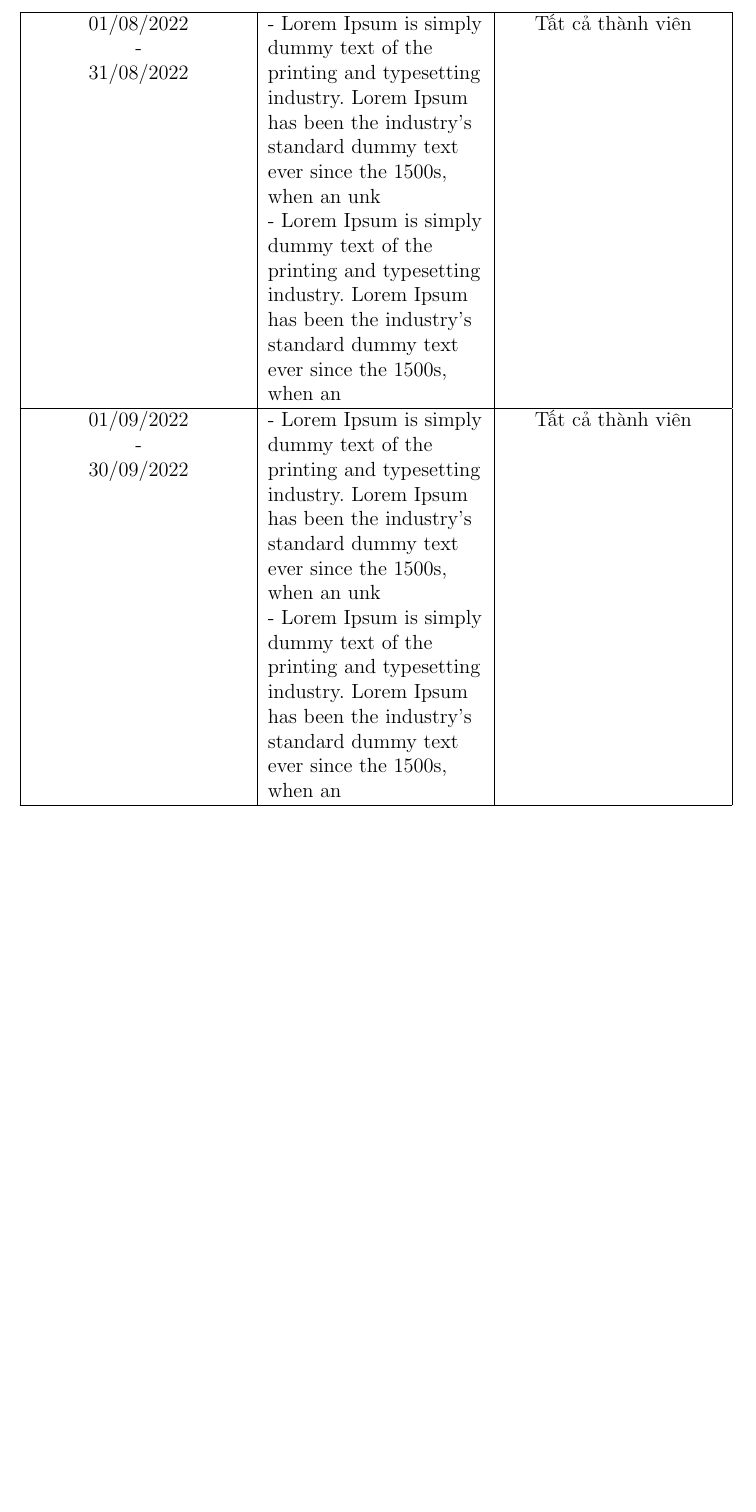
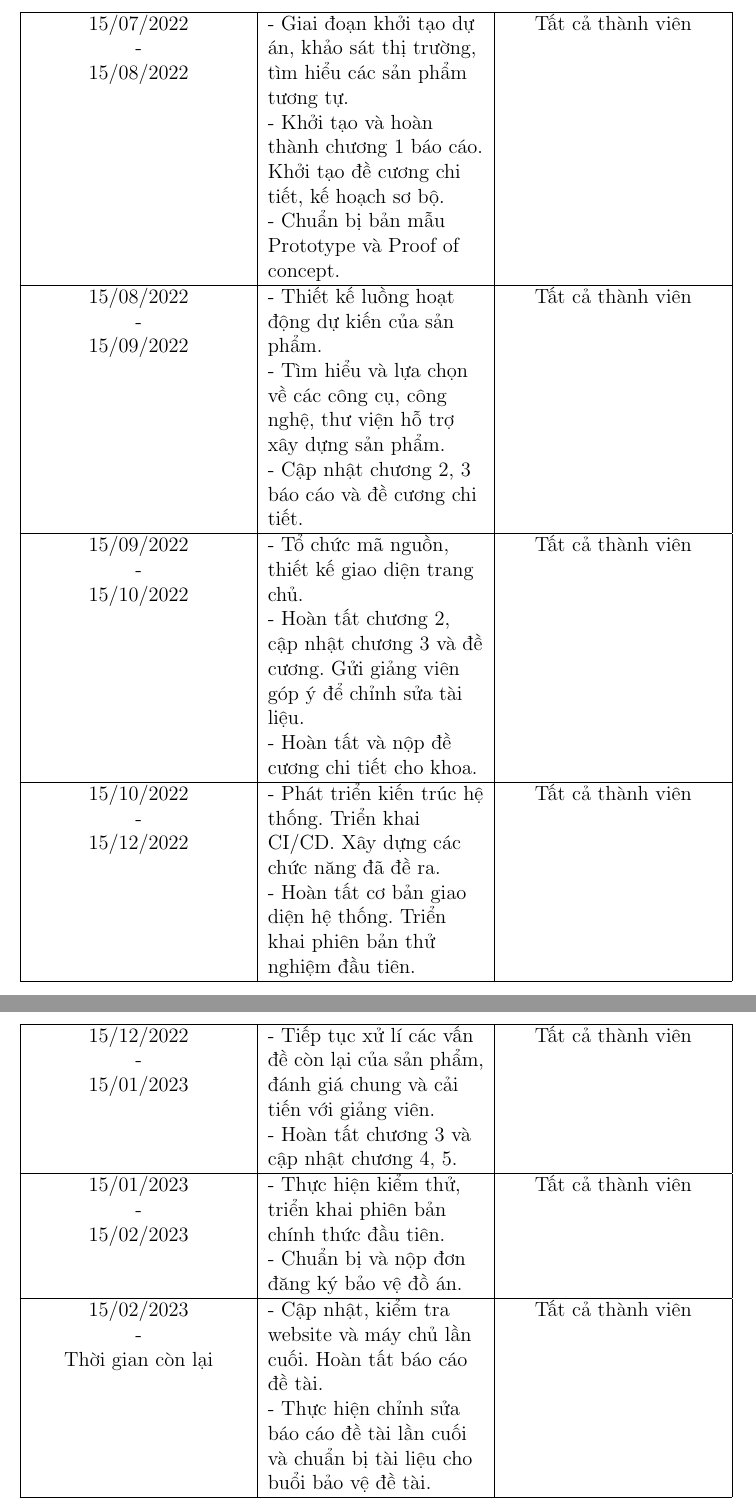
Before and after one commit to zap-op/outline-doc, a LaTeX document (main.tex, which reads sections/section-2_Contents of implementation.tex): part of page 4 of 4 before the commit and two parts of pages 4 and 5 of 5 after it, the two joined at a grey line, cut at the place of the change, the shorter picture padded with empty space. Compiled offline with pdfLaTeX.

Commit message:
ZO-21 | Update 2.6 thesis

```diff
--- a/sections/section-2_Contents of implementation.tex
+++ b/sections/section-2_Contents of implementation.tex
@@ -46,42 +46,97 @@ Nhóm sinh viên thực hiện mong muốn hoàn thành tối thiểu 80\% - 95\
      & \textbf{Người thực hiện}
     \\
     \hline
-    19/07/2022
+    01/07/2022
     \newline
     -
     \newline
-    31/07/2022
-     & - Lorem Ipsum is simply dummy text of the printing and typesetting industry. Lorem
-    Ipsum has been the industry's standard dummy text ever since the 1500s, when an un
+    15/07/2022
+     & - Liên hệ giảng viên hướng dẫn xem xét, bàn luận để thống nhất nhận thực hiện đề tài.
     \newline
-    - Lorem Ipsum is simply dummy text of the printing and typesetting industry. Lorem
-    Ipsum has been the industry's standard dummy text ever since the 1500s, when an
+    - Tìm hiểu thêm về đề tài. Nghiên cứu quy trình thực hiện đồ án của giảng viên hướng dẫn.
      & Tất cả thành viên
     \\
     \hline
-    01/08/2022
+    15/07/2022
     \newline
     -
     \newline
-    31/08/2022
-     & - Lorem Ipsum is simply dummy text of the printing and typesetting industry. Lorem
-    Ipsum has been the industry's standard dummy text ever since the 1500s, when an unk
+    15/08/2022
+     & - Giai đoạn khởi tạo dự án, khảo sát thị trường, tìm hiểu các sản phẩm tương tự.
     \newline
-    - Lorem Ipsum is simply dummy text of the printing and typesetting industry. Lorem
-    Ipsum has been the industry's standard dummy text ever since the 1500s, when an
+    - Khởi tạo và hoàn thành chương 1 báo cáo. Khởi tạo đề cương chi tiết, kế hoạch sơ bộ.
+    \newline
+    - Chuẩn bị bản mẫu Prototype và Proof of concept.
      & Tất cả thành viên
     \\
     \hline
-    01/09/2022
+    15/08/2022
     \newline
     -
     \newline
-    30/09/2022
-     & - Lorem Ipsum is simply dummy text of the printing and typesetting industry. Lorem
-    Ipsum has been the industry's standard dummy text ever since the 1500s, when an unk
+    15/09/2022
+     & - Thiết kế luồng hoạt động dự kiến của sản phẩm.
     \newline
-    - Lorem Ipsum is simply dummy text of the printing and typesetting industry. Lorem
-    Ipsum has been the industry's standard dummy text ever since the 1500s, when an
+    - Tìm hiểu và lựa chọn về các công cụ, công nghệ, thư viện hỗ trợ xây dựng sản phẩm.
+    \newline
+    - Cập nhật chương 2, 3 báo cáo và đề cương chi tiết.
+     & Tất cả thành viên
+    \\
+    \hline
+    15/09/2022
+    \newline
+    -
+    \newline
+    15/10/2022
+     & - Tổ chức mã nguồn, thiết kế giao diện trang chủ.
+    \newline
+    - Hoàn tất chương 2, cập nhật chương 3 và đề cương. Gửi giảng viên góp ý để chỉnh sửa tài liệu.
+    \newline
+    - Hoàn tất và nộp đề cương chi tiết cho khoa.
+     & Tất cả thành viên
+    \\
+    \hline
+    15/10/2022
+    \newline
+    -
+    \newline
+    15/12/2022
+     & - Phát triển kiến trúc hệ thống. Triển khai CI/CD. Xây dựng các chức năng đã đề ra.
+    \newline
+    - Hoàn tất cơ bản giao diện hệ thống. Triển khai phiên bản thử nghiệm đầu tiên.
+     & Tất cả thành viên
+    \\
+    \hline
+    15/12/2022
+    \newline
+    -
+    \newline
+    15/01/2023
+     & - Tiếp tục xử lí các vấn đề còn lại của sản phẩm, đánh giá chung và cải tiến với giảng viên.
+    \newline
+    - Hoàn tất chương 3 và cập nhật chương 4, 5.
+     & Tất cả thành viên
+    \\
+    \hline
+    15/01/2023
+    \newline
+    -
+    \newline
+    15/02/2023
+     & - Thực hiện kiểm thử, triển khai phiên bản chính thức đầu tiên.
+    \newline
+    - Chuẩn bị và nộp đơn đăng ký bảo vệ đồ án.
+     & Tất cả thành viên
+    \\
+    \hline
+    15/02/2023
+    \newline
+    -
+    \newline
+    Thời gian còn lại
+     & - Cập nhật, kiểm tra website và máy chủ lần cuối. Hoàn tất báo cáo đề tài.
+    \newline
+    - Thực hiện chỉnh sửa báo cáo đề tài lần cuối và chuẩn bị tài liệu cho buổi bảo vệ đề tài.
      & Tất cả thành viên
     \\
     \hline
```
